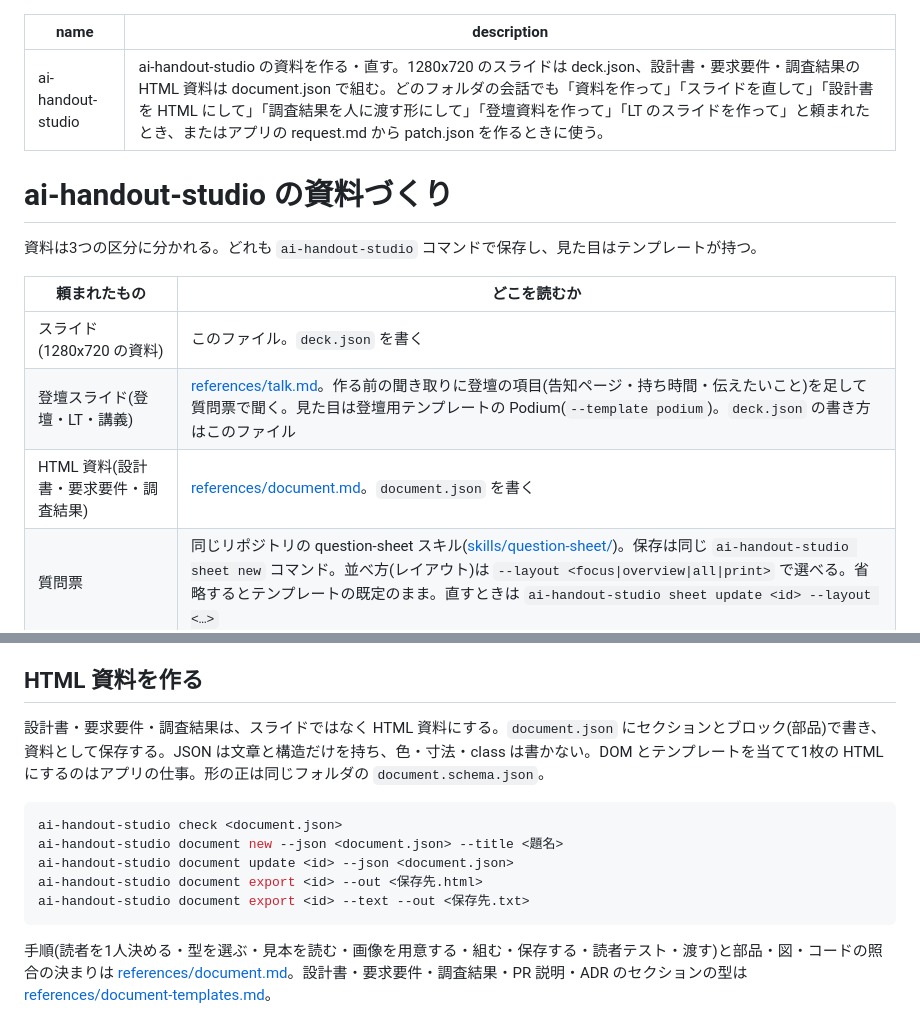
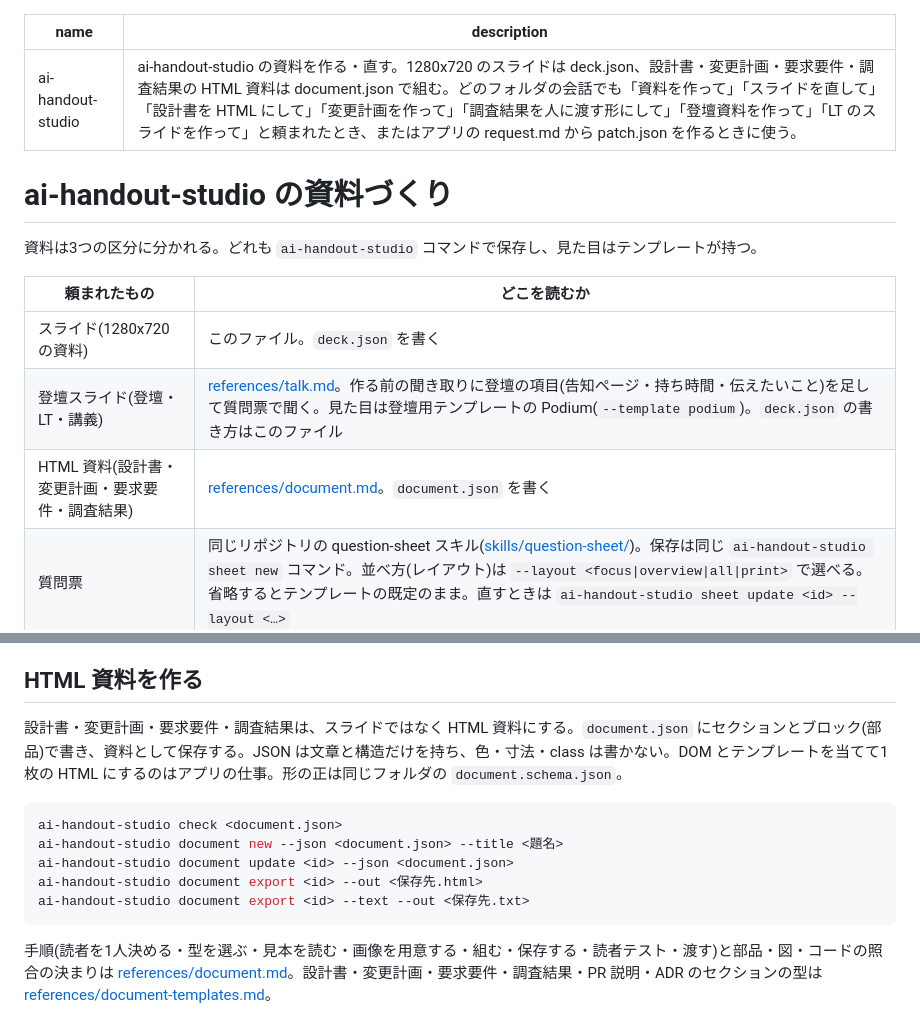
Before and after one commit to GentaAmeku/ai-handout-studio, a Markdown page: skills/ai-handout-studio/SKILL.md, 2 parts joined by grey strips. GitHub-like rendering.

Commit message:
docs: HTML 資料に「変更計画」の型を足す
コードの変更を作る前に人に確かめてもらう型。章を「変更のあと利用者が
何をできるようになるか」で分け、見出しを真偽のある1文にして目次を要約に
する。1つの見出しに証拠は1つ、未決はそれが変える章の中に置く。
html-plan(Claude Code のプラグイン)の主張の木を、今の部品で組んだもの。

Co-Authored-By: Claude Opus 5.5 <noreply@anthropic.com>

````diff
--- a/skills/ai-handout-studio/SKILL.md
+++ b/skills/ai-handout-studio/SKILL.md
@@ -1,6 +1,6 @@
 ---
 name: ai-handout-studio
-description: ai-handout-studio の資料を作る・直す。1280x720 のスライドは deck.json、設計書・要求要件・調査結果の HTML 資料は document.json で組む。どのフォルダの会話でも「資料を作って」「スライドを直して」「設計書を HTML にして」「調査結果を人に渡す形にして」「登壇資料を作って」「LT のスライドを作って」と頼まれたとき、またはアプリの request.md から patch.json を作るときに使う。
+description: ai-handout-studio の資料を作る・直す。1280x720 のスライドは deck.json、設計書・変更計画・要求要件・調査結果の HTML 資料は document.json で組む。どのフォルダの会話でも「資料を作って」「スライドを直して」「設計書を HTML にして」「変更計画を作って」「調査結果を人に渡す形にして」「登壇資料を作って」「LT のスライドを作って」と頼まれたとき、またはアプリの request.md から patch.json を作るときに使う。
 ---
 
 # ai-handout-studio の資料づくり
@@ -11,7 +11,7 @@ description: ai-handout-studio の資料を作る・直す。1280x720 のスラ
 | --- | --- |
 | スライド(1280x720 の資料) | このファイル。`deck.json` を書く |
 | 登壇スライド(登壇・LT・講義) | [references/talk.md](references/talk.md)。作る前の聞き取りに登壇の項目(告知ページ・持ち時間・伝えたいこと)を足して質問票で聞く。見た目は登壇用テンプレートの Podium(`--template podium`)。`deck.json` の書き方はこのファイル |
-| HTML 資料(設計書・要求要件・調査結果) | [references/document.md](references/document.md)。`document.json` を書く |
+| HTML 資料(設計書・変更計画・要求要件・調査結果) | [references/document.md](references/document.md)。`document.json` を書く |
 | 質問票 | 同じリポジトリの question-sheet スキル([skills/question-sheet/](../question-sheet/SKILL.md))。保存は同じ `ai-handout-studio sheet new` コマンド。並べ方(レイアウト)は `--layout <focus\|overview\|all\|print>` で選べる。省略するとテンプレートの既定のまま。直すときは `ai-handout-studio sheet update <id> --layout <…>` |
 
 以下はスライドの作り方。資料は `deck.json` 1つ。JSON は文章・構造・配置だけを持ち、色・フォント・余白の見た目はアプリのテンプレートが持つ。形の正はこのスキルと同じフォルダの `deck.schema.json`。
@@ -222,7 +222,7 @@ description: ai-handout-studio の資料を作る・直す。1280x720 のスラ
 
 ## HTML 資料を作る
 
-設計書・要求要件・調査結果は、スライドではなく HTML 資料にする。`document.json` にセクションとブロック(部品)で書き、資料として保存する。JSON は文章と構造だけを持ち、色・寸法・class は書かない。DOM とテンプレートを当てて1枚の HTML にするのはアプリの仕事。形の正は同じフォルダの `document.schema.json`。
+設計書・変更計画・要求要件・調査結果は、スライドではなく HTML 資料にする。`document.json` にセクションとブロック(部品)で書き、資料として保存する。JSON は文章と構造だけを持ち、色・寸法・class は書かない。DOM とテンプレートを当てて1枚の HTML にするのはアプリの仕事。形の正は同じフォルダの `document.schema.json`。
 
 ```bash
 ai-handout-studio check <document.json>
@@ -232,4 +232,4 @@ ai-handout-studio document export <id> --out <保存先.html>
 ai-handout-studio document export <id> --text --out <保存先.txt>
 ```
 
-手順(読者を1人決める・型を選ぶ・見本を読む・画像を用意する・組む・保存する・読者テスト・渡す)と部品・図・コードの照合の決まりは [references/document.md](references/document.md)。設計書・要求要件・調査結果・PR 説明・ADR のセクションの型は [references/document-templates.md](references/document-templates.md)。
+手順(読者を1人決める・型を選ぶ・見本を読む・画像を用意する・組む・保存する・読者テスト・渡す)と部品・図・コードの照合の決まりは [references/document.md](references/document.md)。設計書・変更計画・要求要件・調査結果・PR 説明・ADR のセクションの型は [references/document-templates.md](references/document-templates.md)。
````
Also changed, not shown: 2 other files.
